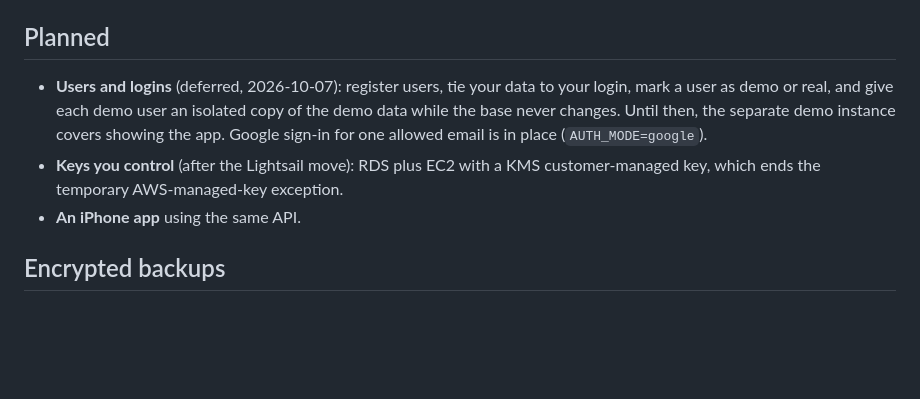
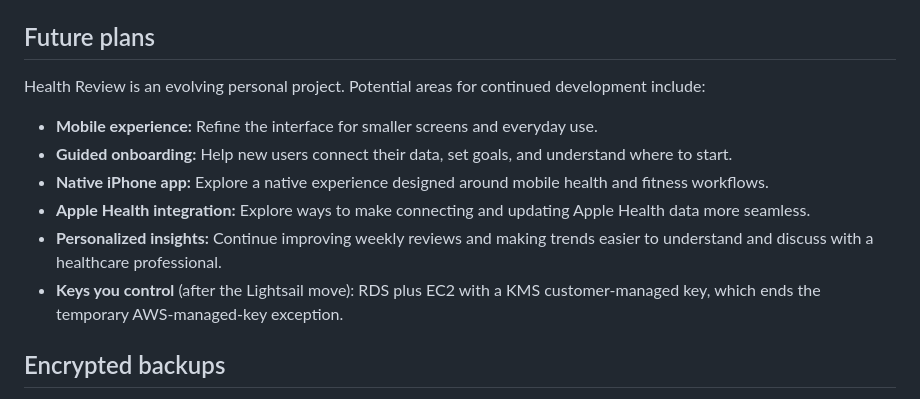
Before and after one commit to scottmroth5/Health-Review, a Markdown page: README.md, the part around the change. GitHub-like rendering; blank space fills up the shorter version.

Commit message:
README: Future plans (mobile experience, guided onboarding, native iPhone app, Apple Health integration, personalized insights, keys you control), replacing the outdated Planned list
Co-Authored-By: Claude Opus 5.5 <noreply@anthropic.com>

```diff
--- a/README.md
+++ b/README.md
@@ -572,14 +572,18 @@ npm run demo:build    # rebuild the demo database from scratch, which also reset
   the PDFs. The generator and `demo/substitutions.json` hold no real values. The generated database stays in `data/`
   (gitignored).
 
-## Planned
+## Future plans
 
-- **Users and logins** (deferred, 2026-10-07): register users, tie your data to your login, mark a user as demo or
-  real, and give each demo user an isolated copy of the demo data while the base never changes. Until then, the
-  separate demo instance covers showing the app. Google sign-in for one allowed email is in place (`AUTH_MODE=google`).
+Health Review is an evolving personal project. Potential areas for continued development include:
+
+- **Mobile experience:** Refine the interface for smaller screens and everyday use.
+- **Guided onboarding:** Help new users connect their data, set goals, and understand where to start.
+- **Native iPhone app:** Explore a native experience designed around mobile health and fitness workflows.
+- **Apple Health integration:** Explore ways to make connecting and updating Apple Health data more seamless.
+- **Personalized insights:** Continue improving weekly reviews and making trends easier to understand and discuss with a
+  healthcare professional.
 - **Keys you control** (after the Lightsail move): RDS plus EC2 with a KMS customer-managed key, which ends the
   temporary AWS-managed-key exception.
-- **An iPhone app** using the same API.
 
 ## Encrypted backups
 
```
